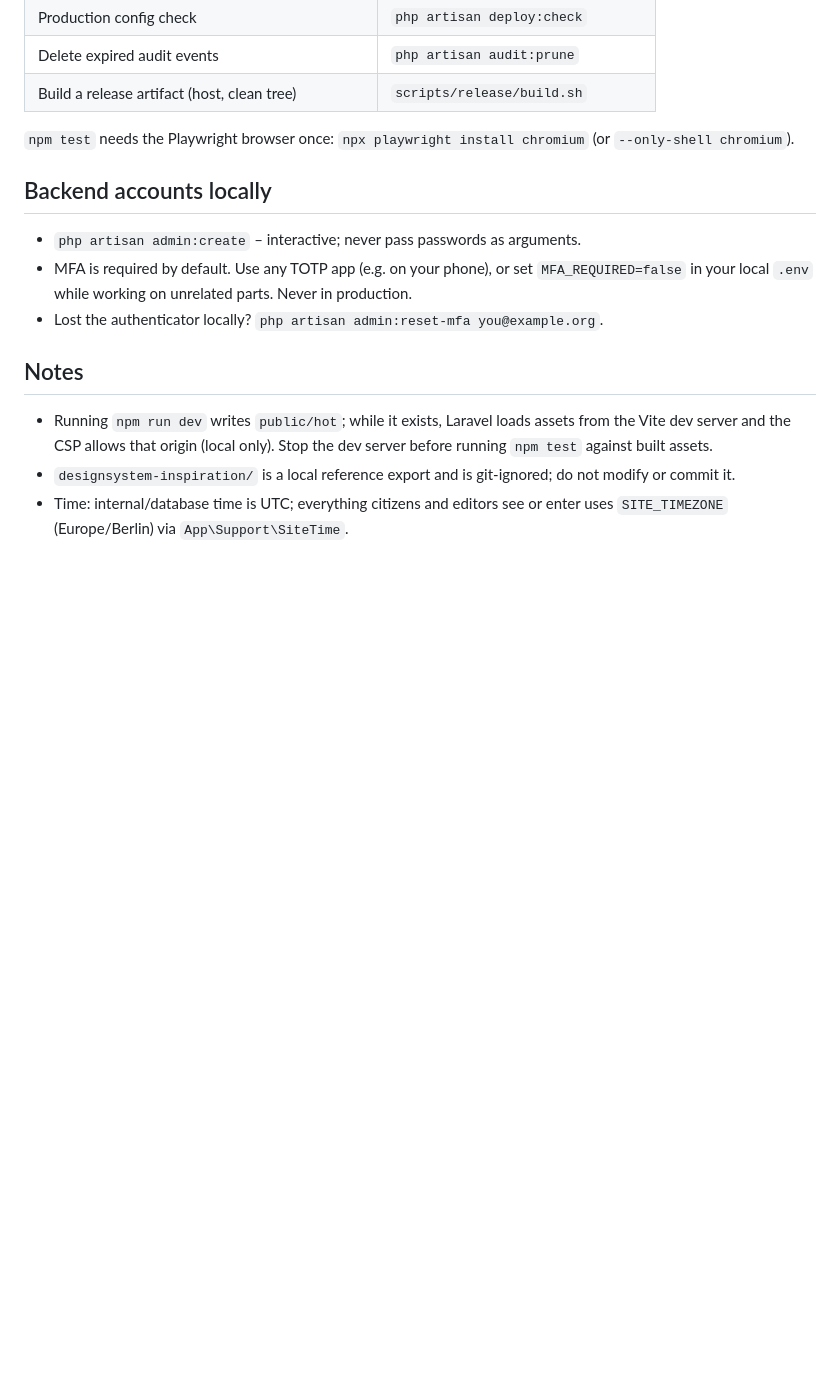
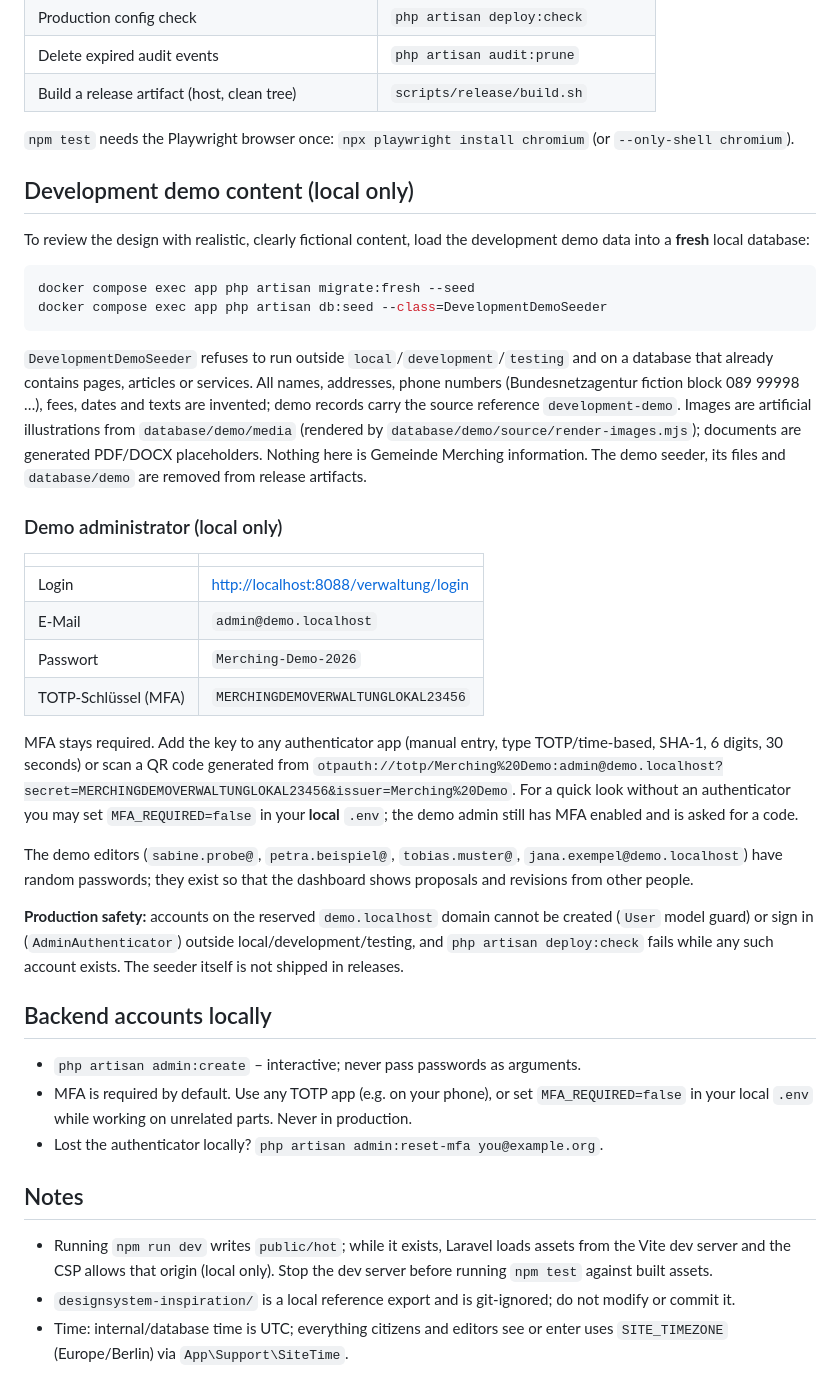
Before and after one commit to Kortesaas/gemeinde-merching-website, a Markdown page: docs/local-development.md, the part around the change. Rendered like a GitHub page; blank space fills up the shorter version.

Commit message:
docs: document demo data, demo admin login, motion and CMS workspace

````diff
--- a/docs/local-development.md
+++ b/docs/local-development.md
@@ -110,6 +110,49 @@ Prefix with `docker compose exec app` when using Docker.
 `npm test` needs the Playwright browser once: `npx playwright install chromium`
 (or `--only-shell chromium`).
 
+## Development demo content (local only)
+
+To review the design with realistic, clearly fictional content, load the
+development demo data into a **fresh** local database:
+
+```bash
+docker compose exec app php artisan migrate:fresh --seed
+docker compose exec app php artisan db:seed --class=DevelopmentDemoSeeder
+```
+
+`DevelopmentDemoSeeder` refuses to run outside `local`/`development`/`testing`
+and on a database that already contains pages, articles or services. All names,
+addresses, phone numbers (Bundesnetzagentur fiction block 089 99998 …), fees,
+dates and texts are invented; demo records carry the source reference
+`development-demo`. Images are artificial illustrations from `database/demo/media`
+(rendered by `database/demo/source/render-images.mjs`); documents are generated
+PDF/DOCX placeholders. Nothing here is Gemeinde Merching information. The demo
+seeder, its files and `database/demo` are removed from release artifacts.
+
+### Demo administrator (local only)
+
+| | |
+|---|---|
+| Login | <http://localhost:8088/verwaltung/login> |
+| E-Mail | `admin@demo.localhost` |
+| Passwort | `Merching-Demo-2026` |
+| TOTP-Schlüssel (MFA) | `MERCHINGDEMOVERWALTUNGLOKAL23456` |
+
+MFA stays required. Add the key to any authenticator app (manual entry, type
+TOTP/time-based, SHA-1, 6 digits, 30 seconds) or scan a QR code generated from
+`otpauth://totp/Merching%20Demo:admin@demo.localhost?secret=MERCHINGDEMOVERWALTUNGLOKAL23456&issuer=Merching%20Demo`.
+For a quick look without an authenticator you may set `MFA_REQUIRED=false` in
+your **local** `.env`; the demo admin still has MFA enabled and is asked for a code.
+
+The demo editors (`sabine.probe@`, `petra.beispiel@`, `tobias.muster@`,
+`jana.exempel@demo.localhost`) have random passwords; they exist so that the
+dashboard shows proposals and revisions from other people.
+
+**Production safety:** accounts on the reserved `demo.localhost` domain cannot
+be created (`User` model guard) or sign in (`AdminAuthenticator`) outside
+local/development/testing, and `php artisan deploy:check` fails while any such
+account exists. The seeder itself is not shipped in releases.
+
 ## Backend accounts locally
 
 - `php artisan admin:create` – interactive; never pass passwords as arguments.
````
Also changed, not shown: docs/visual-system.md (+96 -80 lines), docs/visual-verification.md (+40 -72 lines).
